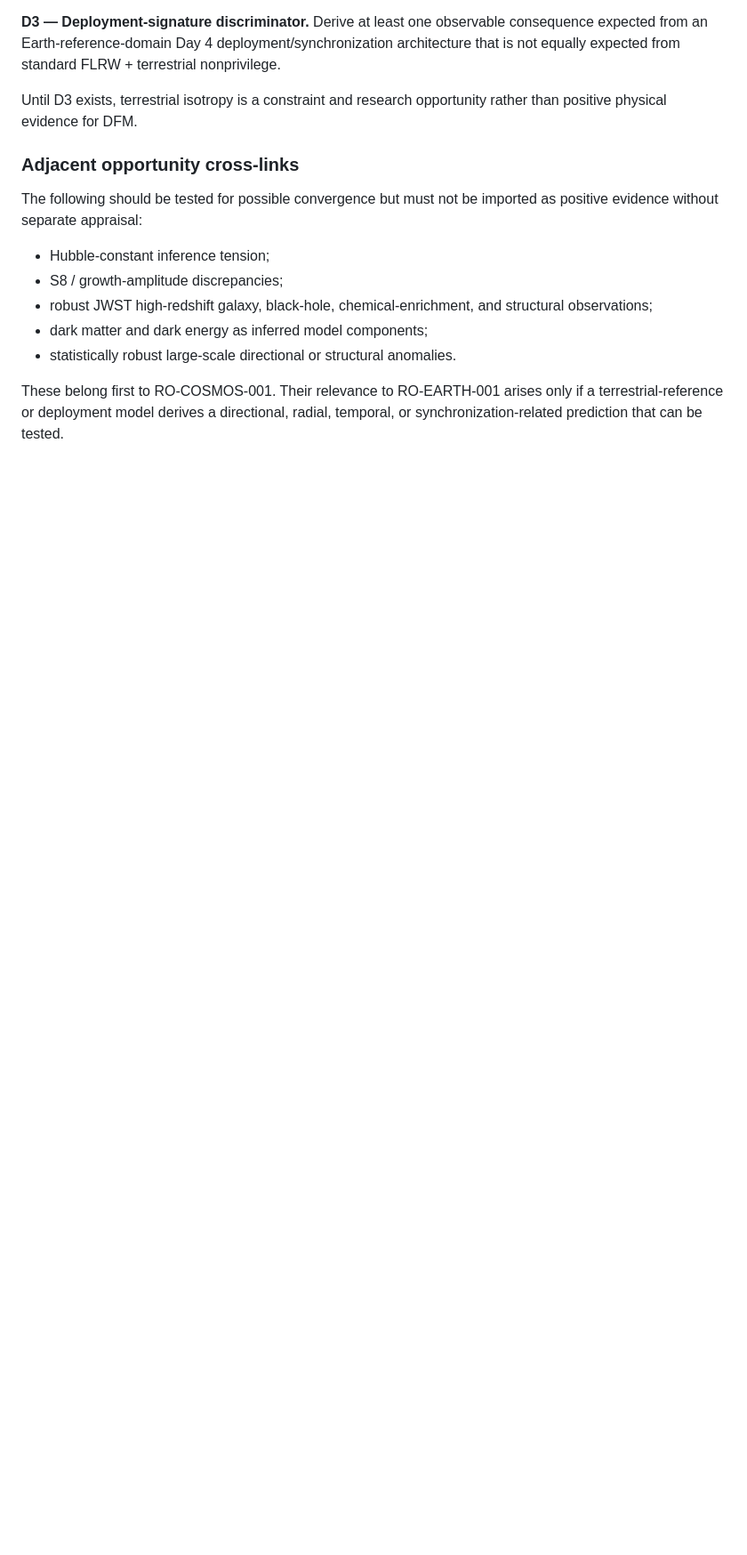
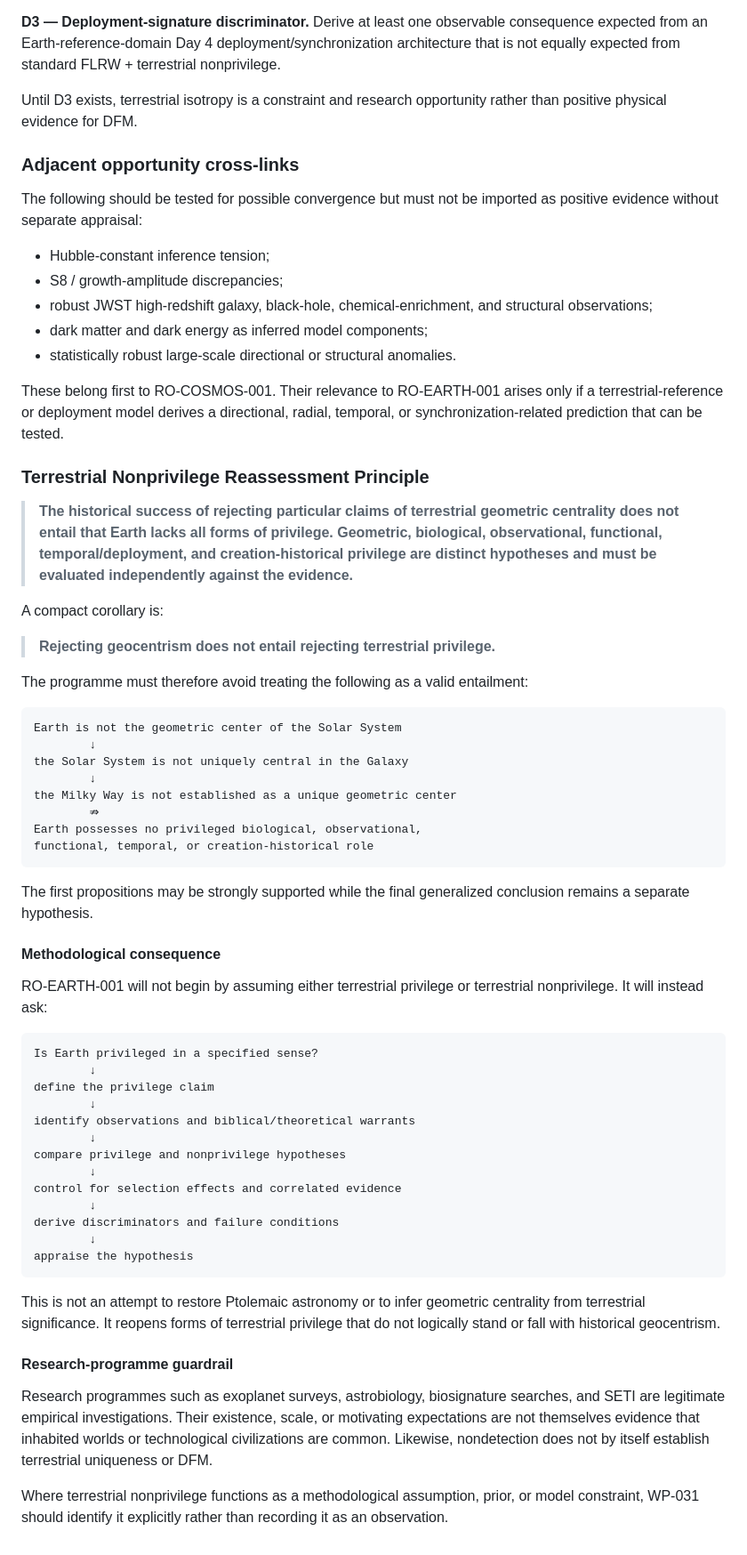
Before and after one commit to jdlongmire/designed-functional-maturity, a Markdown page: work-packages/WP-031-dfm-evidence-registry.md, the part around the change. Shown at 89% size. GitHub-like rendering; blank space fills up the shorter version.

Commit message:
Add terrestrial nonprivilege reassessment principle

````diff
--- a/work-packages/WP-031-dfm-evidence-registry.md
+++ b/work-packages/WP-031-dfm-evidence-registry.md
@@ -437,3 +437,55 @@ The following should be tested for possible convergence but must not be imported
 - statistically robust large-scale directional or structural anomalies.
 
 These belong first to RO-COSMOS-001. Their relevance to RO-EARTH-001 arises only if a terrestrial-reference or deployment model derives a directional, radial, temporal, or synchronization-related prediction that can be tested.
+
+
+### Terrestrial Nonprivilege Reassessment Principle
+
+> **The historical success of rejecting particular claims of terrestrial geometric centrality does not entail that Earth lacks all forms of privilege. Geometric, biological, observational, functional, temporal/deployment, and creation-historical privilege are distinct hypotheses and must be evaluated independently against the evidence.**
+
+A compact corollary is:
+
+> **Rejecting geocentrism does not entail rejecting terrestrial privilege.**
+
+The programme must therefore avoid treating the following as a valid entailment:
+
+```text
+Earth is not the geometric center of the Solar System
+        ↓
+the Solar System is not uniquely central in the Galaxy
+        ↓
+the Milky Way is not established as a unique geometric center
+        ⇏
+Earth possesses no privileged biological, observational,
+functional, temporal, or creation-historical role
+```
+
+The first propositions may be strongly supported while the final generalized conclusion remains a separate hypothesis.
+
+#### Methodological consequence
+
+RO-EARTH-001 will not begin by assuming either terrestrial privilege or terrestrial nonprivilege. It will instead ask:
+
+```text
+Is Earth privileged in a specified sense?
+        ↓
+define the privilege claim
+        ↓
+identify observations and biblical/theoretical warrants
+        ↓
+compare privilege and nonprivilege hypotheses
+        ↓
+control for selection effects and correlated evidence
+        ↓
+derive discriminators and failure conditions
+        ↓
+appraise the hypothesis
+```
+
+This is not an attempt to restore Ptolemaic astronomy or to infer geometric centrality from terrestrial significance. It reopens forms of terrestrial privilege that do not logically stand or fall with historical geocentrism.
+
+#### Research-programme guardrail
+
+Research programmes such as exoplanet surveys, astrobiology, biosignature searches, and SETI are legitimate empirical investigations. Their existence, scale, or motivating expectations are not themselves evidence that inhabited worlds or technological civilizations are common. Likewise, nondetection does not by itself establish terrestrial uniqueness or DFM.
+
+Where terrestrial nonprivilege functions as a methodological assumption, prior, or model constraint, WP-031 should identify it explicitly rather than recording it as an observation.
````
